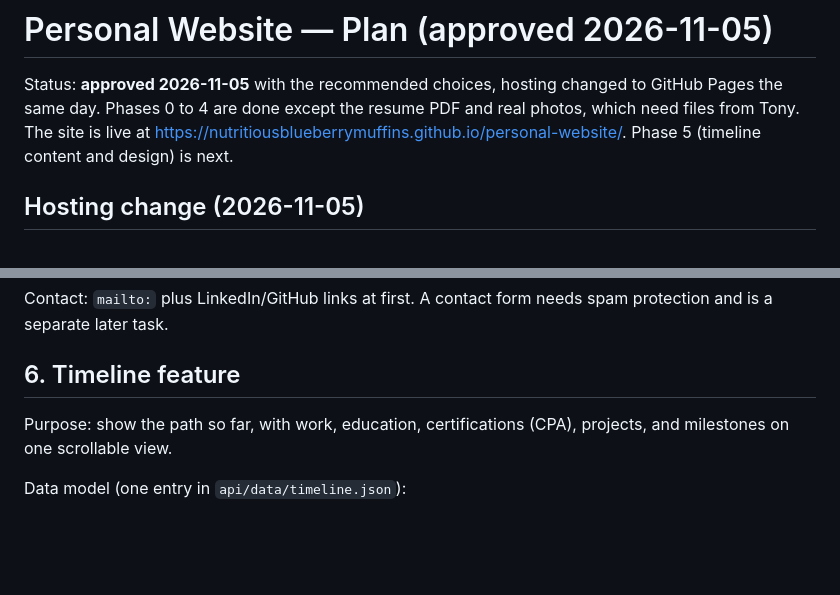
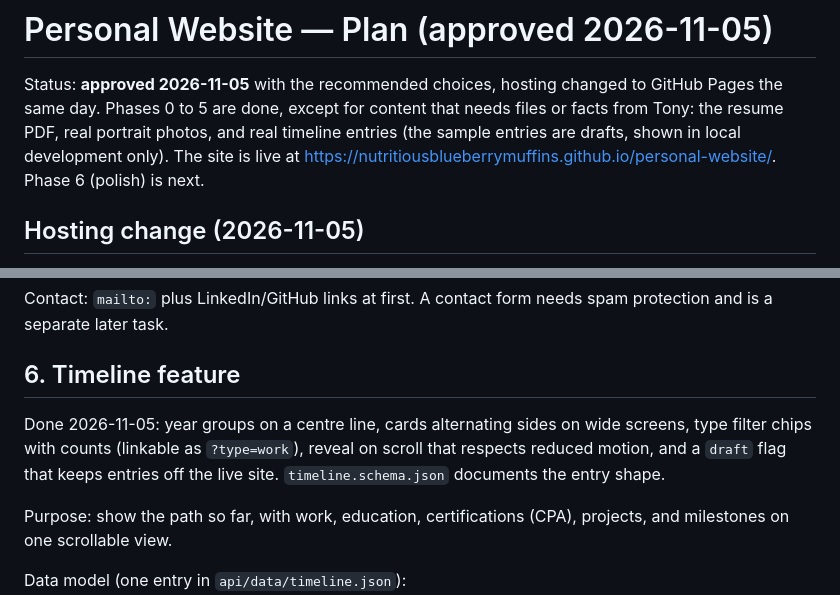
Before and after one commit to nutritiousblueberrymuffins/personal-website, a Markdown page: docs/PLAN.md, 2 parts joined by grey strips. Drawn GitHub-style; blank space fills up the shorter version.

Commit message:
Document the timeline entry format, drafts and linkable filters
Co-Authored-By: Claude Fable 5.1 <noreply@anthropic.com>

```diff
--- a/docs/PLAN.md
+++ b/docs/PLAN.md
@@ -1,7 +1,7 @@
 # Personal Website — Plan (approved 2026-11-05)
 
 Status: **approved 2026-11-05** with the recommended choices, hosting changed to GitHub Pages the same day.
-Phases 0 to 4 are done except the resume PDF and real photos, which need files from Tony. The site is live at https://nutritiousblueberrymuffins.github.io/personal-website/. Phase 5 (timeline content and design) is next.
+Phases 0 to 5 are done, except for content that needs files or facts from Tony: the resume PDF, real portrait photos, and real timeline entries (the sample entries are drafts, shown in local development only). The site is live at https://nutritiousblueberrymuffins.github.io/personal-website/. Phase 6 (polish) is next.
 
 ## Hosting change (2026-11-05)
 
@@ -135,6 +135,10 @@ and is a separate later task.
 
 ## 6. Timeline feature
 
+Done 2026-11-05: year groups on a centre line, cards alternating sides on wide screens, type filter
+chips with counts (linkable as `?type=work`), reveal on scroll that respects reduced motion, and a
+`draft` flag that keeps entries off the live site. `timeline.schema.json` documents the entry shape.
+
 Purpose: show the path so far, with work, education, certifications (CPA), projects, and
 milestones on one scrollable view.
 
```
Also changed, not shown: 1 other file.
